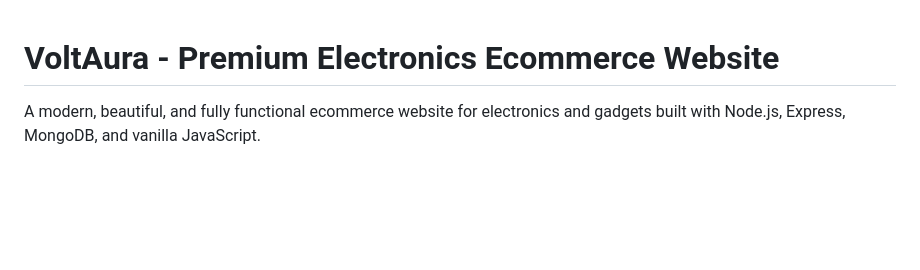
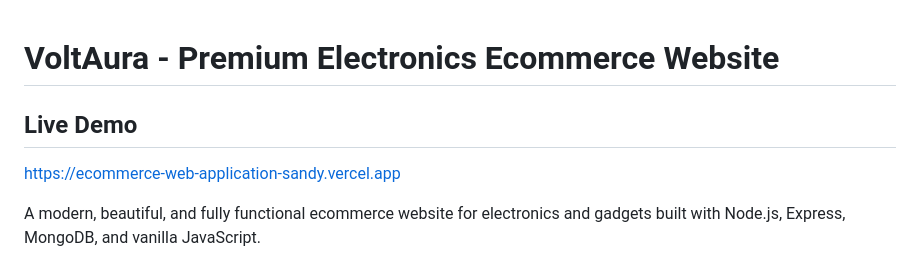
Before and after one commit to Akhila-Vadithe21/ecommerce-web-application, a Markdown page: README.md, the part around the change. GitHub-like rendering; blank space fills up the shorter version.

Commit message:
Added live demo link

```diff
--- a/README.md
+++ b/README.md
@@ -1,4 +1,7 @@
 # VoltAura - Premium Electronics Ecommerce Website
+## Live Demo
+
+https://ecommerce-web-application-sandy.vercel.app
 
 A modern, beautiful, and fully functional ecommerce website for electronics and gadgets built with Node.js, Express, MongoDB, and vanilla JavaScript.
 
```
